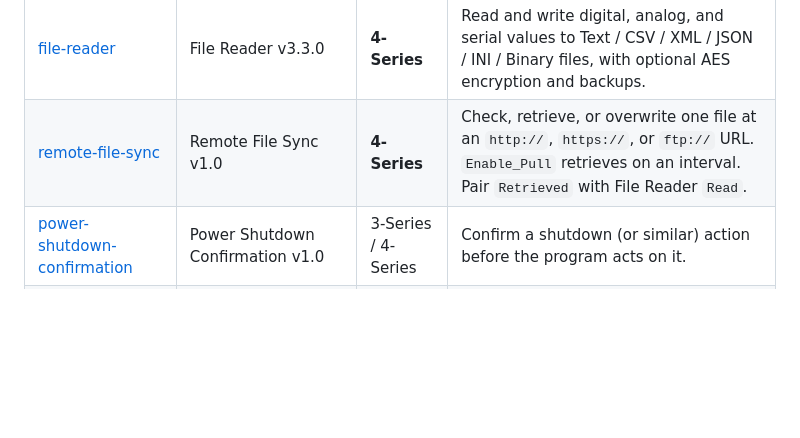
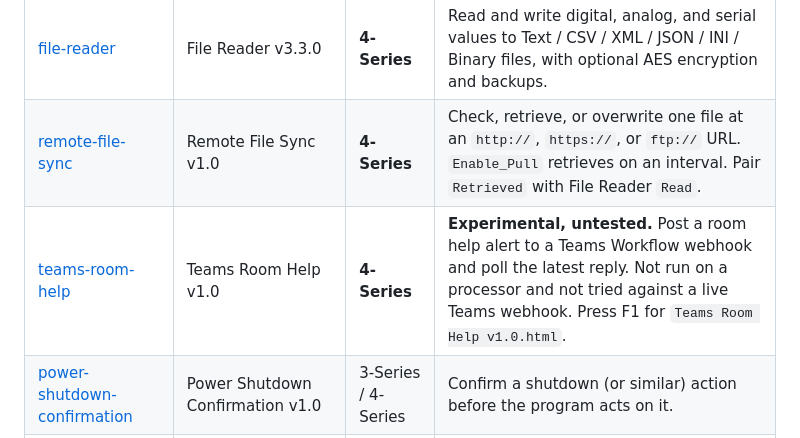
Before and after one commit to Prophet6/Crestron-Modules, a Markdown page: README.md, the part around the change. GitHub-like rendering; blank space fills up the shorter version.

Commit message:
Add Teams Room Help v1.0 as a highly experimental, untested module.
It has not been run on a processor and has not been tried against a live Teams webhook.

```diff
--- a/README.md
+++ b/README.md
@@ -12,6 +12,7 @@ This project is not affiliated with Crestron Electronics.
 |--------|--------|--------|----------------|
 | [file-reader](file-reader/) | File Reader v3.3.0 | **4-Series** | Read and write digital, analog, and serial values to Text / CSV / XML / JSON / INI / Binary files, with optional AES encryption and backups. |
 | [remote-file-sync](remote-file-sync/) | Remote File Sync v1.0 | **4-Series** | Check, retrieve, or overwrite one file at an `http://`, `https://`, or `ftp://` URL. `Enable_Pull` retrieves on an interval. Pair `Retrieved` with File Reader `Read`. |
+| [teams-room-help](teams-room-help/) | Teams Room Help v1.0 | **4-Series** | **Experimental, untested.** Post a room help alert to a Teams Workflow webhook and poll the latest reply. Not run on a processor and not tried against a live Teams webhook. Press F1 for `Teams Room Help v1.0.html`. |
 | [power-shutdown-confirmation](power-shutdown-confirmation/) | Power Shutdown Confirmation v1.0 | 3-Series / 4-Series | Confirm a shutdown (or similar) action before the program acts on it. |
 | [crestron-mqtt-integration](crestron-mqtt-integration/) | Crestron MQTT (HA bridge) | **4-Series** | MQTT client (M2Mqtt / SSharp port) for Home Assistant publish and subscribe. |
 | [tcp-server-with-authentication](tcp-server-with-authentication/) | TCP Server with Authentication | 3-Series / 4-Series | TCP listener on the processor. Defaults match the built-in **TCP/IP Server** symbol. Optional TLS (`SecureTCPServer`, `ssl self`) and optional `AUTH` username/password. |
```
Also changed, not shown: teams-room-help/README.md (added, +117 -0 lines), teams-room-help/HelpPage-mockup-v2.png (added), 13 other files.
